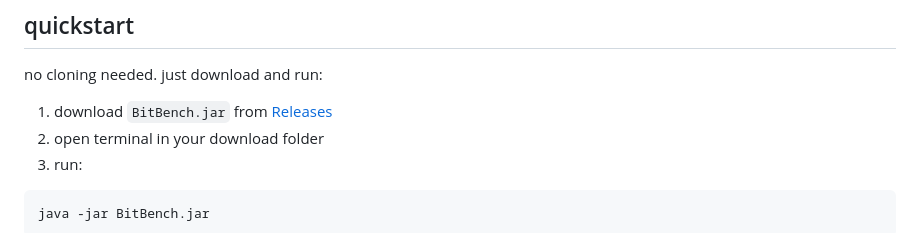
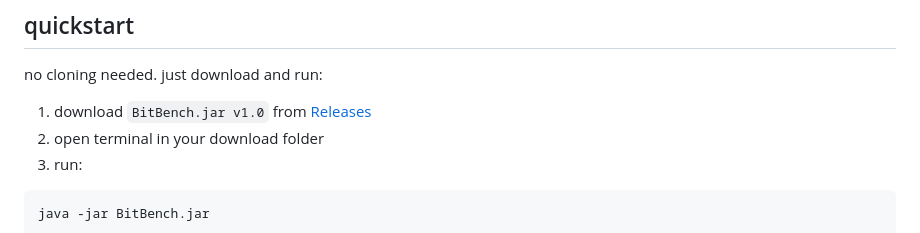
Before and after one commit to utkarsh094/BitBench, a Markdown page: README.md, the part around the change. GitHub-like rendering.

````diff
--- a/README.md
+++ b/README.md
@@ -40,7 +40,7 @@ flip-flops iterate over both possible current states (Q=0 and Q=1) for each inpu
 
 no cloning needed. just download and run:
 
-1. download `BitBench.jar` from [Releases](https://github.com/yourusername/BitBench/releases)
+1. download `BitBench.jar v1.0` from [Releases](https://github.com/yourusername/BitBench/releases)
 2. open terminal in your download folder
 3. run:
 ```bash
````
